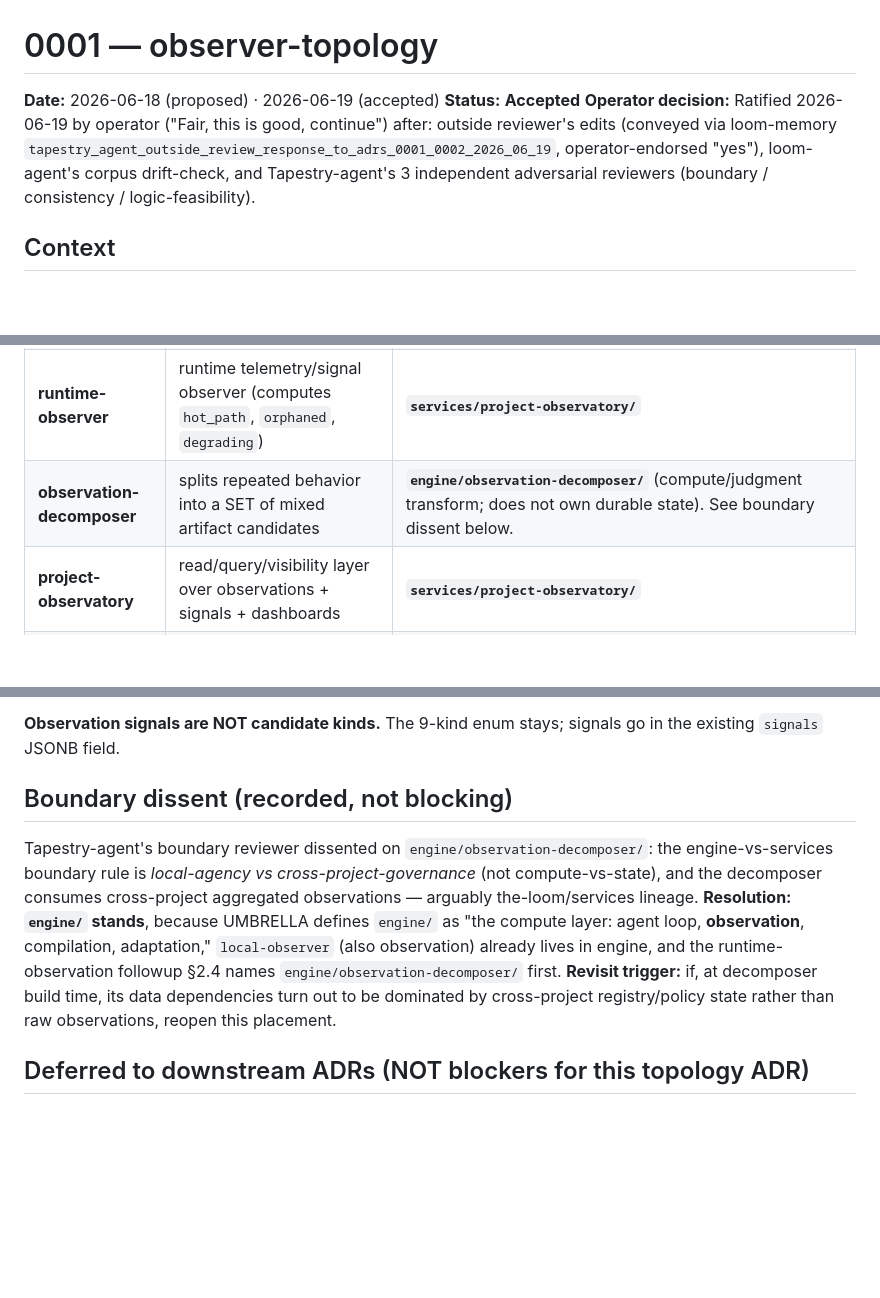
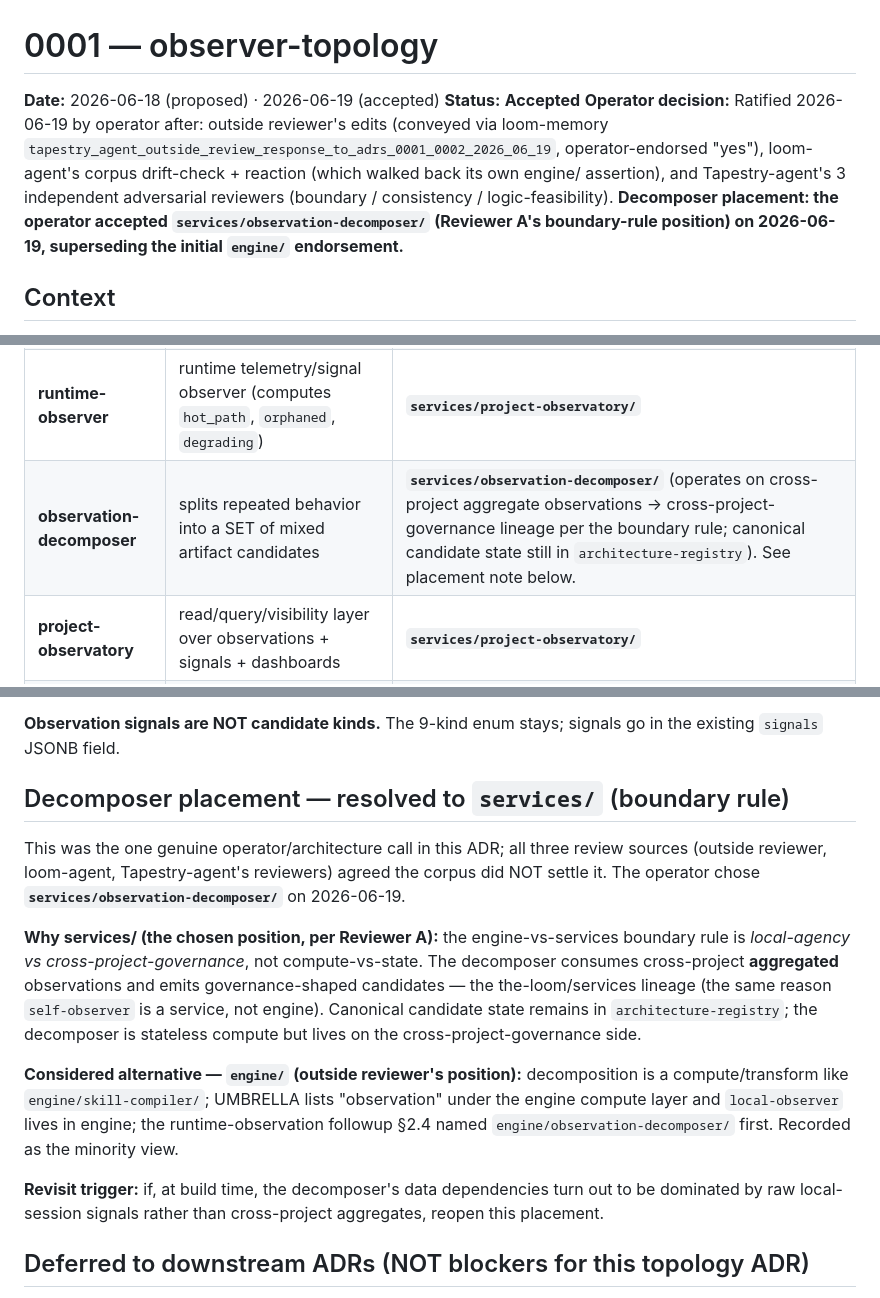
Before and after one commit to Lizo-RoadTown/tapestry, a Markdown page: docs/adr/0001-observer-topology.md, 3 parts joined by grey strips. Rendered like a GitHub page; blank space fills up the shorter version.

Commit message:
docs(adr): decomposer placement -> services/ per operator (2026-06-19)
Operator accepted the boundary-rule position (Reviewer A): the decomposer
operates on cross-project aggregate observations -> cross-project-governance
lineage -> services/observation-decomposer/. Supersedes the initial engine/
endorsement; engine/ recorded as the considered alternative + revisit trigger.
ADR-0001 table + placement section + plan §6.5 Decision 3 updated.

Co-Authored-By: Claude Opus 4.8 <noreply@anthropic.com>

```diff
--- a/docs/adr/0001-observer-topology.md
+++ b/docs/adr/0001-observer-topology.md
@@ -2,7 +2,7 @@
 
 **Date:** 2026-06-18 (proposed) · 2026-06-19 (accepted)
 **Status:** **Accepted**
-**Operator decision:** Ratified 2026-06-19 by operator ("Fair, this is good, continue") after: outside reviewer's edits (conveyed via loom-memory `tapestry_agent_outside_review_response_to_adrs_0001_0002_2026_06_19`, operator-endorsed "yes"), loom-agent's corpus drift-check, and Tapestry-agent's 3 independent adversarial reviewers (boundary / consistency / logic-feasibility).
+**Operator decision:** Ratified 2026-06-19 by operator after: outside reviewer's edits (conveyed via loom-memory `tapestry_agent_outside_review_response_to_adrs_0001_0002_2026_06_19`, operator-endorsed "yes"), loom-agent's corpus drift-check + reaction (which walked back its own engine/ assertion), and Tapestry-agent's 3 independent adversarial reviewers (boundary / consistency / logic-feasibility). **Decomposer placement: the operator accepted `services/observation-decomposer/` (Reviewer A's boundary-rule position) on 2026-06-19, superseding the initial `engine/` endorsement.**
 
 ## Context
 
@@ -19,7 +19,7 @@ Observation is named as distinct components, NOT merged into "project-observator
 | **self-observer** | static repo/document **shape-drift scanner** (the 6h cron today) | **`services/self-observer/`** (canonical per MANIFESTO §4.3, line 190). Role descriptor "static shape-drift scanner" lives in the service README/docstring — NOT a directory rename, NOT a new `observers/` top-level dir (see drift caveat below). |
 | **local-observer** | per-session / project-local **Path A** observer | **`engine/local-observer/`** (canonical per MANIFESTO §4.4, line 208). Source material: the-loom plugin `adapters/claude-code/loom-discipline/scripts/observer.py`; the plugin becomes a **collector/adapter** that feeds the engine, which owns the canonical logic. |
 | **runtime-observer** | runtime telemetry/signal observer (computes `hot_path`, `orphaned`, `degrading`) | **`services/project-observatory/`** |
-| **observation-decomposer** | splits repeated behavior into a SET of mixed artifact candidates | **`engine/observation-decomposer/`** (compute/judgment transform; does not own durable state). See boundary dissent below. |
+| **observation-decomposer** | splits repeated behavior into a SET of mixed artifact candidates | **`services/observation-decomposer/`** (operates on cross-project aggregate observations → cross-project-governance lineage per the boundary rule; canonical candidate state still in `architecture-registry`). See placement note below. |
 | **project-observatory** | read/query/visibility layer over observations + signals + dashboards | **`services/project-observatory/`** |
 | **architecture-registry** | canonical candidate state + durable structure (absorbs candidate-registry) | **`services/architecture-registry/`** |
 | **policy** | promotion + activation gate; owns risk classification + `max_auto_level` | **`services/policy/`** |
@@ -41,9 +41,15 @@ A future reader will otherwise chase a phantom "7 vs 9" mismatch. These are thre
 
 **Observation signals are NOT candidate kinds.** The 9-kind enum stays; signals go in the existing `signals` JSONB field.
 
-## Boundary dissent (recorded, not blocking)
+## Decomposer placement — resolved to `services/` (boundary rule)
 
-Tapestry-agent's boundary reviewer dissented on `engine/observation-decomposer/`: the engine-vs-services boundary rule is *local-agency vs cross-project-governance* (not compute-vs-state), and the decomposer consumes cross-project aggregated observations — arguably the-loom/services lineage. **Resolution: `engine/` stands**, because UMBRELLA defines `engine/` as "the compute layer: agent loop, **observation**, compilation, adaptation," `local-observer` (also observation) already lives in engine, and the runtime-observation followup §2.4 names `engine/observation-decomposer/` first. **Revisit trigger:** if, at decomposer build time, its data dependencies turn out to be dominated by cross-project registry/policy state rather than raw observations, reopen this placement.
+This was the one genuine operator/architecture call in this ADR; all three review sources (outside reviewer, loom-agent, Tapestry-agent's reviewers) agreed the corpus did NOT settle it. The operator chose **`services/observation-decomposer/`** on 2026-06-19.
+
+**Why services/ (the chosen position, per Reviewer A):** the engine-vs-services boundary rule is *local-agency vs cross-project-governance*, not compute-vs-state. The decomposer consumes cross-project **aggregated** observations and emits governance-shaped candidates — the the-loom/services lineage (the same reason `self-observer` is a service, not engine). Canonical candidate state remains in `architecture-registry`; the decomposer is stateless compute but lives on the cross-project-governance side.
+
+**Considered alternative — `engine/` (outside reviewer's position):** decomposition is a compute/transform like `engine/skill-compiler/`; UMBRELLA lists "observation" under the engine compute layer and `local-observer` lives in engine; the runtime-observation followup §2.4 named `engine/observation-decomposer/` first. Recorded as the minority view.
+
+**Revisit trigger:** if, at build time, the decomposer's data dependencies turn out to be dominated by raw local-session signals rather than cross-project aggregates, reopen this placement.
 
 ## Deferred to downstream ADRs (NOT blockers for this topology ADR)
 
```
Also changed, not shown: docs/plans/2026-06-18-unified-integration-understanding.md (+1 -1 lines).
